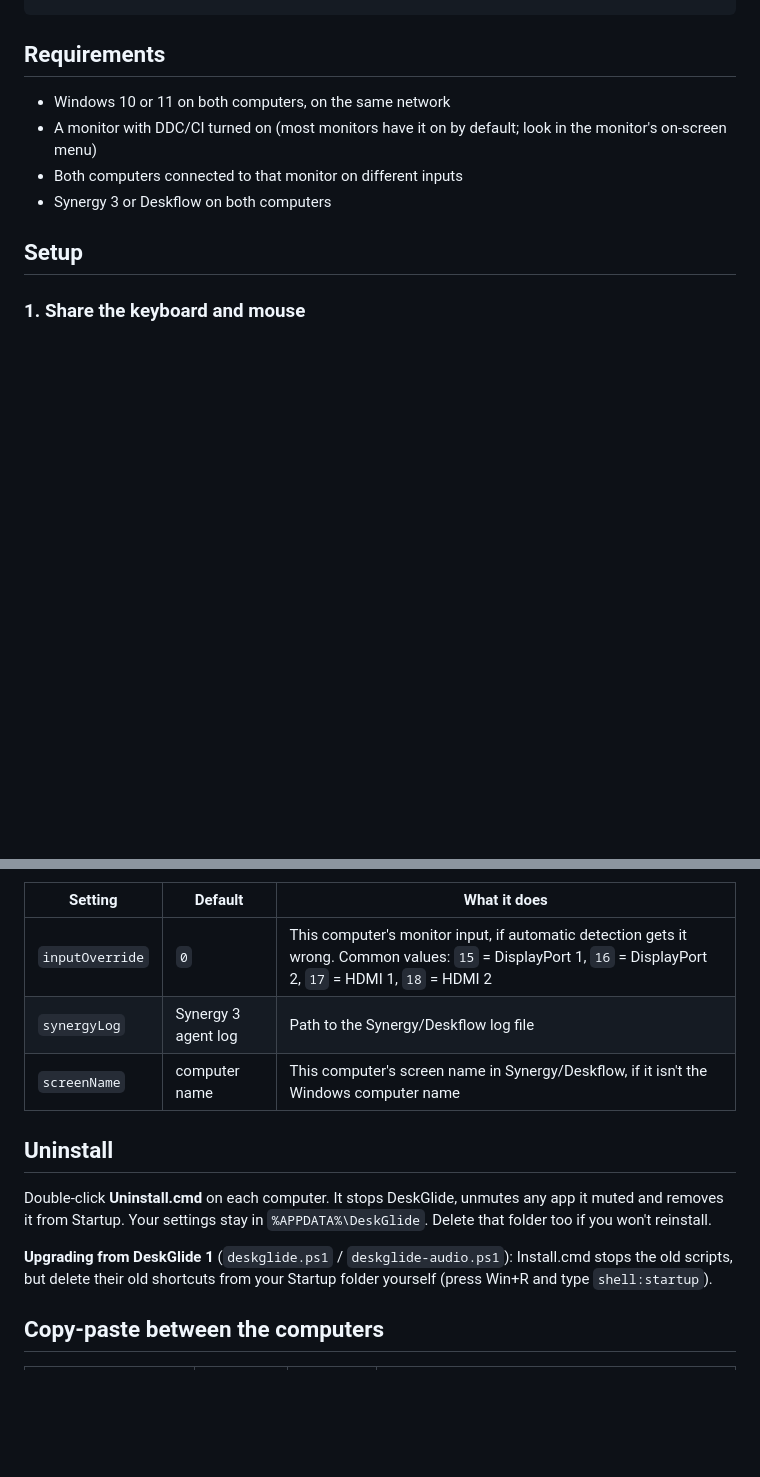
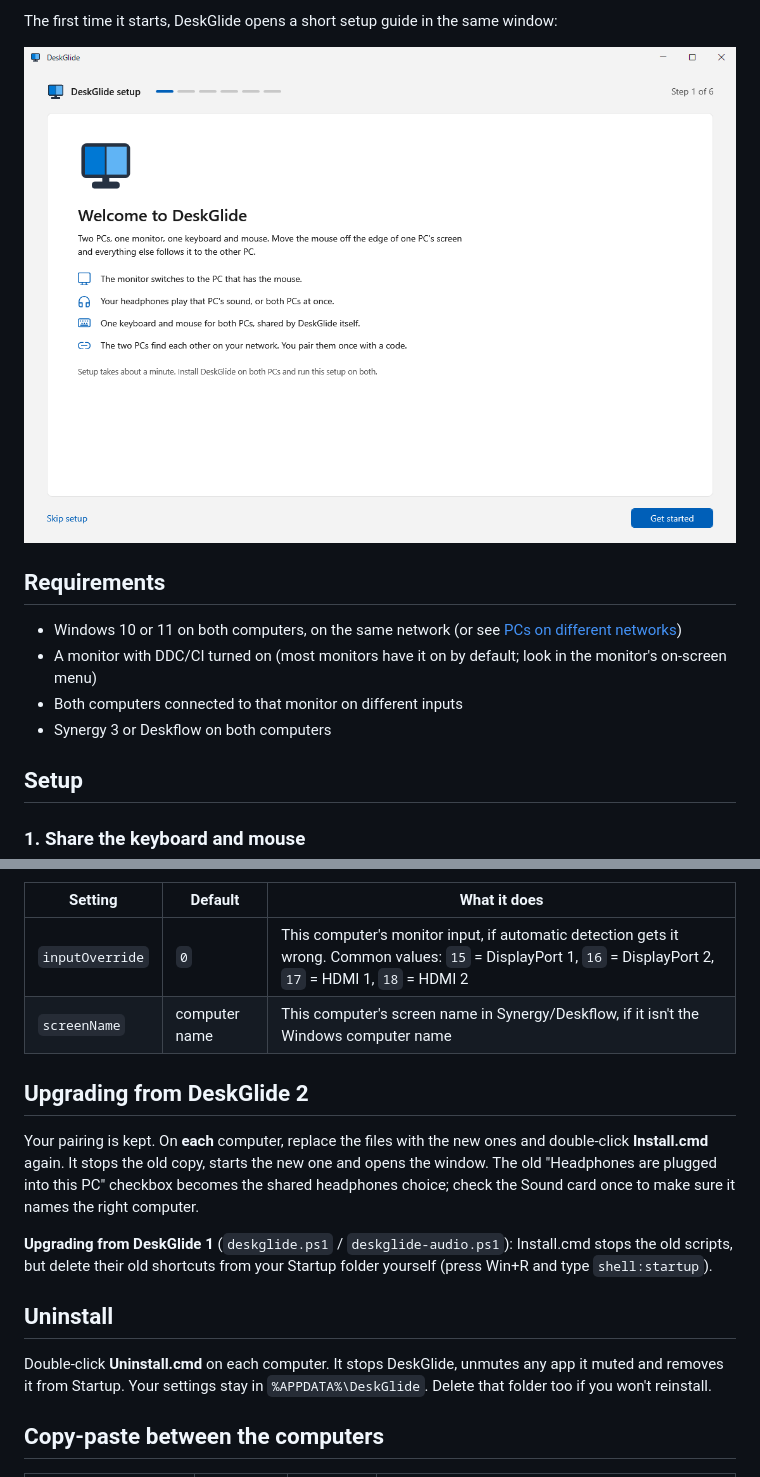
Before and after one commit to prasanthzodiac/Desk-Glide, a Markdown page: README.md, 2 parts joined by grey strips. Rendered like a GitHub page; pictures changed too: docs/wizard.png (added); blank space fills up the shorter version.

```diff
--- a/README.md
+++ b/README.md
@@ -22,6 +37,10 @@ DeskGlide is a small tray app with nothing to install. The same files run on bot
+The first time it starts, DeskGlide opens a short setup guide in the same window:
+
+![Setup guide, first page](docs/wizard.png)
+
 ## Requirements
 
-- Windows 10 or 11 on both computers, on the same network
+- Windows 10 or 11 on both computers, on the same network (or see [PCs on different networks](#pcs-on-different-networks))
 - A monitor with DDC/CI turned on (most monitors have it on by default; look in the monitor's on-screen menu)
 - Both computers connected to that monitor on different inputs
 - Synergy 3 or Deskflow on both computers
@@ -101,14 +124,17 @@ Most settings are in the tray menu. `config.json` also has these, for unusual se
 | Setting | Default | What it does |
 |---|---|---|
 | `inputOverride` | `0` | This computer's monitor input, if automatic detection gets it wrong. Common values: `15` = DisplayPort 1, `16` = DisplayPort 2, `17` = HDMI 1, `18` = HDMI 2 |
-| `synergyLog` | Synergy 3 agent log | Path to the Synergy/Deskflow log file |
 | `screenName` | computer name | This computer's screen name in Synergy/Deskflow, if it isn't the Windows computer name |
+
+## Upgrading from DeskGlide 2
+
+Your pairing is kept. On **each** computer, replace the files with the new ones and double-click **Install.cmd** again. It stops the old copy, starts the new one and opens the window. The old "Headphones are plugged into this PC" checkbox becomes the shared headphones choice; check the Sound card once to make sure it names the right computer.
+
+**Upgrading from DeskGlide 1** (`deskglide.ps1` / `deskglide-audio.ps1`): Install.cmd stops the old scripts, but delete their old shortcuts from your Startup folder yourself (press Win+R and type `shell:startup`).
 
 ## Uninstall
 
 Double-click **Uninstall.cmd** on each computer. It stops DeskGlide, unmutes any app it muted and removes it from Startup. Your settings stay in `%APPDATA%\DeskGlide`. Delete that folder too if you won't reinstall.
-
-**Upgrading from DeskGlide 1** (`deskglide.ps1` / `deskglide-audio.ps1`): Install.cmd stops the old scripts, but delete their old shortcuts from your Startup folder yourself (press Win+R and type `shell:startup`).
 
 ## Copy-paste between the computers
 
```
Also changed, not shown: other parts of README.md (+55 -33 lines), docs/window-dark.png (added), docs/window-light.png (added), 3 other files.
